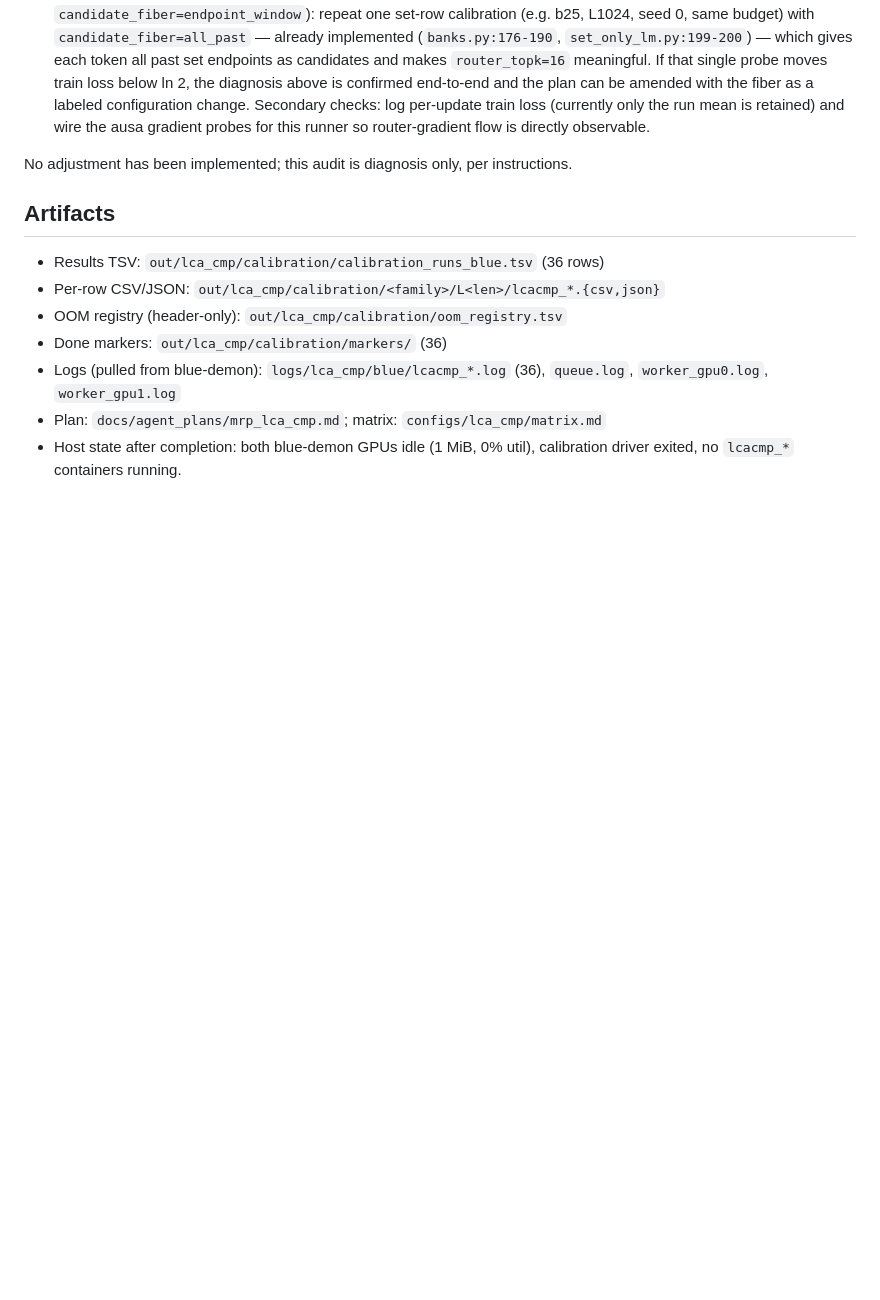
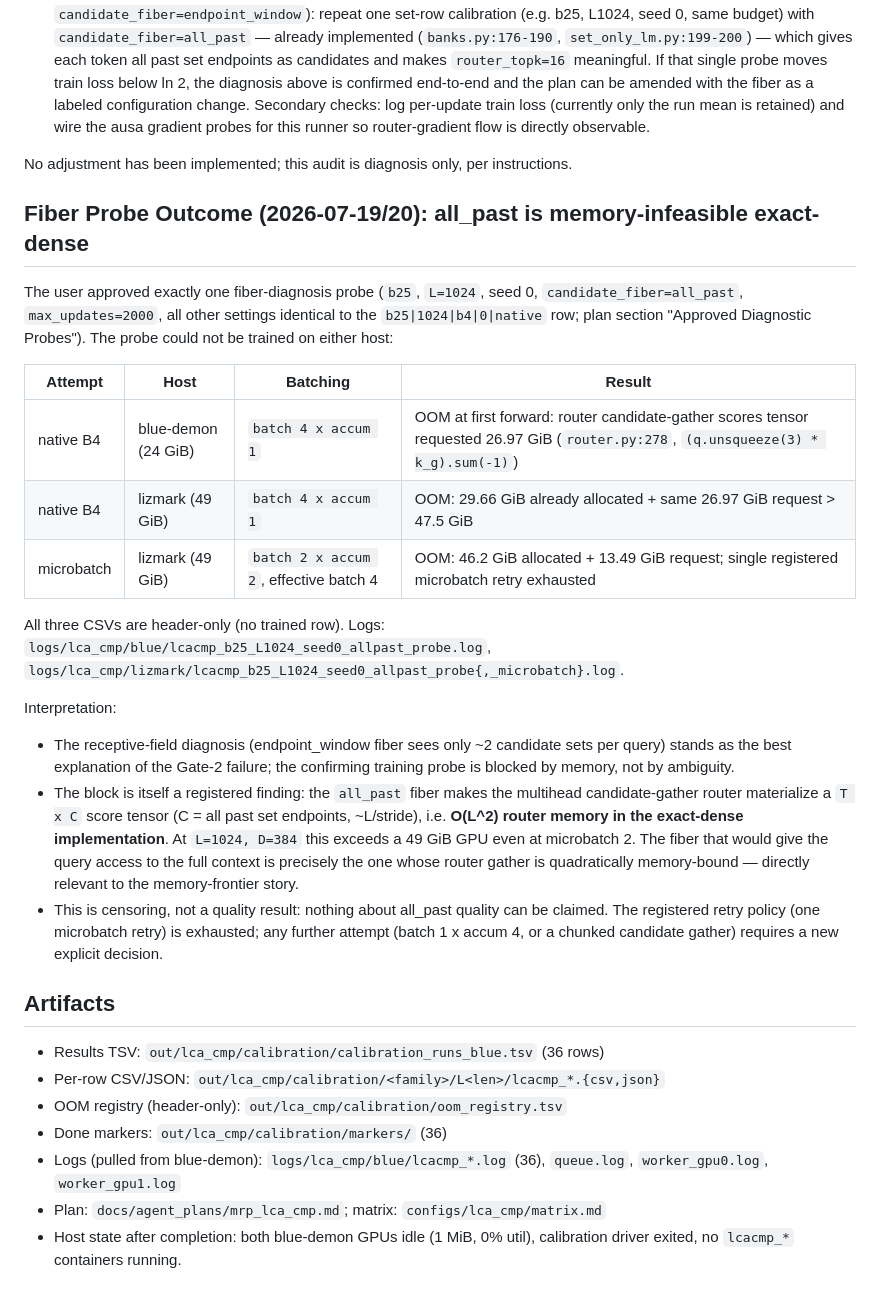
Before and after one commit to iarroyof/set-attention, a Markdown page: audit/LCA_calibration_20260718.md, the part around the change. Drawn GitHub-style; blank space fills up the shorter version.

Commit message:
Record all_past fiber probe OOM censoring on both hosts

```diff
--- a/audit/LCA_calibration_20260718.md
+++ b/audit/LCA_calibration_20260718.md
@@ -159,6 +159,40 @@ spend.** Concretely:
 No adjustment has been implemented; this audit is diagnosis only, per
 instructions.
 
+## Fiber Probe Outcome (2026-07-19/20): all_past is memory-infeasible exact-dense
+
+The user approved exactly one fiber-diagnosis probe (`b25`, `L=1024`, seed 0,
+`candidate_fiber=all_past`, `max_updates=2000`, all other settings identical
+to the `b25|1024|b4|0|native` row; plan section "Approved Diagnostic Probes").
+The probe could not be trained on either host:
+
+| Attempt | Host | Batching | Result |
+|---|---|---|---|
+| native B4 | blue-demon (24 GiB) | `batch 4 x accum 1` | OOM at first forward: router candidate-gather scores tensor requested 26.97 GiB (`router.py:278`, `(q.unsqueeze(3) * k_g).sum(-1)`) |
+| native B4 | lizmark (49 GiB) | `batch 4 x accum 1` | OOM: 29.66 GiB already allocated + same 26.97 GiB request > 47.5 GiB |
+| microbatch | lizmark (49 GiB) | `batch 2 x accum 2`, effective batch 4 | OOM: 46.2 GiB allocated + 13.49 GiB request; single registered microbatch retry exhausted |
+
+All three CSVs are header-only (no trained row). Logs:
+`logs/lca_cmp/blue/lcacmp_b25_L1024_seed0_allpast_probe.log`,
+`logs/lca_cmp/lizmark/lcacmp_b25_L1024_seed0_allpast_probe{,_microbatch}.log`.
+
+Interpretation:
+
+- The receptive-field diagnosis (endpoint_window fiber sees only ~2 candidate
+  sets per query) stands as the best explanation of the Gate-2 failure; the
+  confirming training probe is blocked by memory, not by ambiguity.
+- The block is itself a registered finding: the `all_past` fiber makes the
+  multihead candidate-gather router materialize a `T x C` score tensor
+  (C = all past set endpoints, ~L/stride), i.e. **O(L^2) router memory in the
+  exact-dense implementation**. At `L=1024, D=384` this exceeds a 49 GiB GPU
+  even at microbatch 2. The fiber that would give the query access to the
+  full context is precisely the one whose router gather is quadratically
+  memory-bound — directly relevant to the memory-frontier story.
+- This is censoring, not a quality result: nothing about all_past quality can
+  be claimed. The registered retry policy (one microbatch retry) is
+  exhausted; any further attempt (batch 1 x accum 4, or a chunked candidate
+  gather) requires a new explicit decision.
+
 ## Artifacts
 
 - Results TSV: `out/lca_cmp/calibration/calibration_runs_blue.tsv` (36 rows)
```
Also changed, not shown: audit/phase_sd_status.md (+10 -0 lines), docs/agent_plans/mrp_lca_cmp.md (+14 -1 lines).
